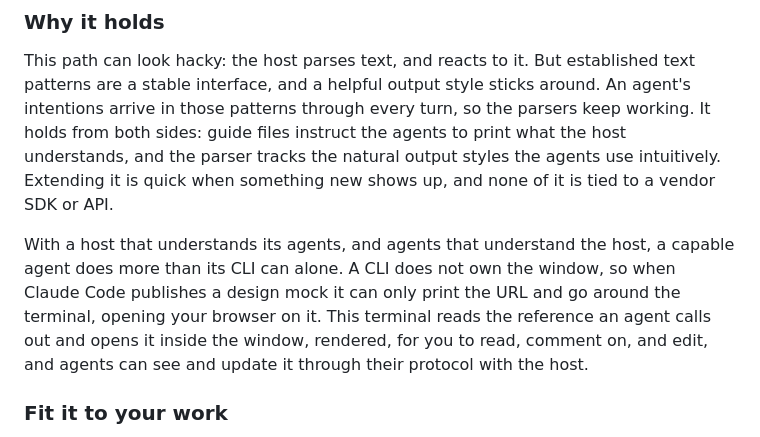
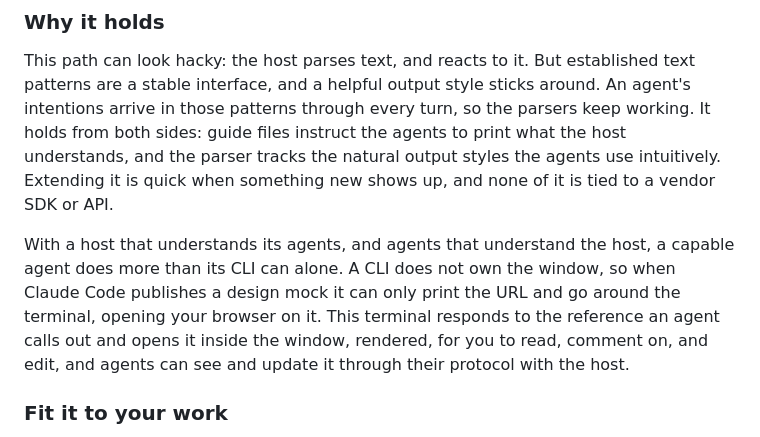
Before and after one commit to albertwujj/agent-term, a Markdown page: README.md, the part around the change. Drawn GitHub-style.

Commit message:
README: responds to the reference an agent calls out
Co-Authored-By: Claude Fable 5.1 <noreply@anthropic.com>
Claude-Session: https://claude.ai/code/session_01XszUEMmt4uv5h5r9DkduR2

```diff
--- a/README.md
+++ b/README.md
@@ -42,7 +42,7 @@ Why not tmux, or one manager app over every session? This terminal takes the opp
 
 This path can look hacky: the host parses text, and reacts to it. But established text patterns are a stable interface, and a helpful output style sticks around. An agent's intentions arrive in those patterns through every turn, so the parsers keep working. It holds from both sides: guide files instruct the agents to print what the host understands, and the parser tracks the natural output styles the agents use intuitively. Extending it is quick when something new shows up, and none of it is tied to a vendor SDK or API.
 
-With a host that understands its agents, and agents that understand the host, a capable agent does more than its CLI can alone. A CLI does not own the window, so when Claude Code publishes a design mock it can only print the URL and go around the terminal, opening your browser on it. This terminal reads the reference an agent calls out and opens it inside the window, rendered, for you to read, comment on, and edit, and agents can see and update it through their protocol with the host.
+With a host that understands its agents, and agents that understand the host, a capable agent does more than its CLI can alone. A CLI does not own the window, so when Claude Code publishes a design mock it can only print the URL and go around the terminal, opening your browser on it. This terminal responds to the reference an agent calls out and opens it inside the window, rendered, for you to read, comment on, and edit, and agents can see and update it through their protocol with the host.
 
 ### Fit it to your work
 
```
